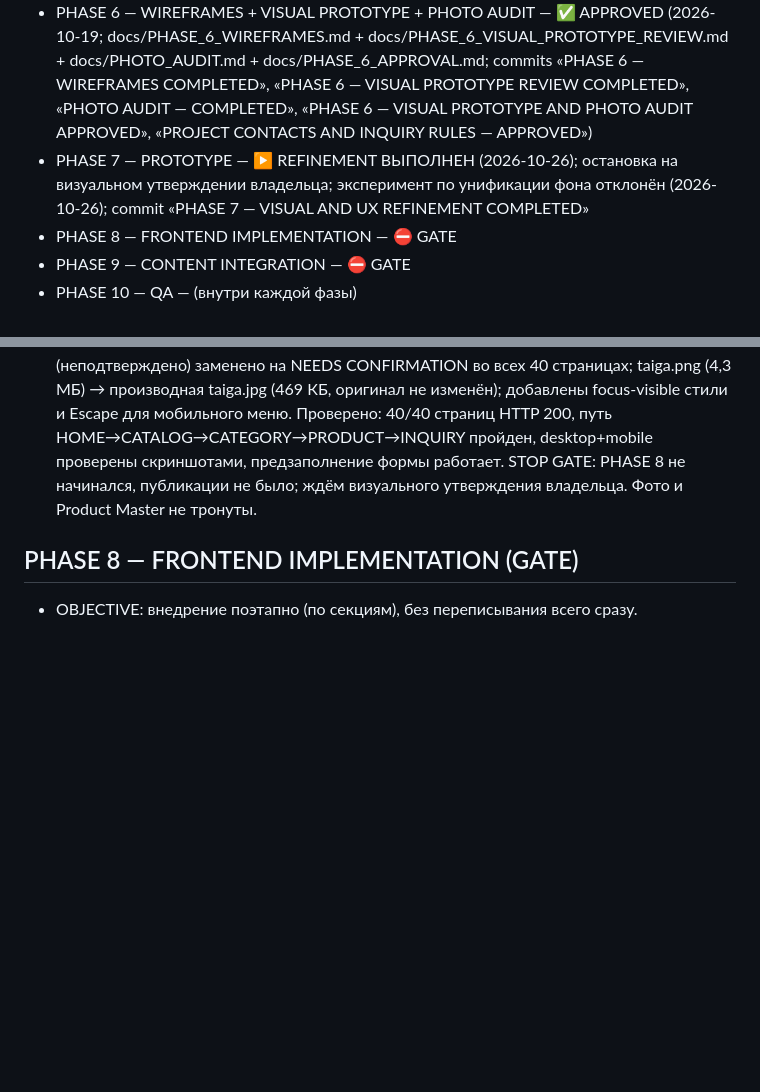
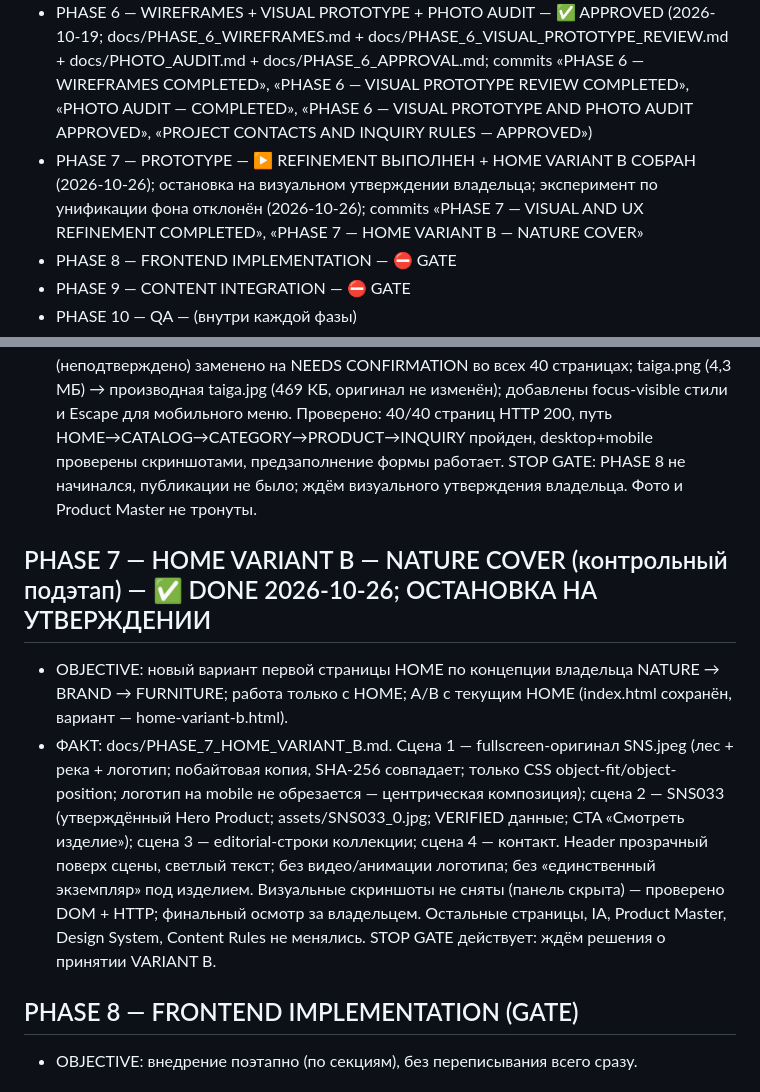
Before and after one commit to ca71029021-lgtm/ca71029021-lgtm.github.io, a Markdown page: PLANS.md, 2 parts joined by grey strips. GitHub-like rendering; blank space fills up the shorter version.

Commit message:
PHASE 7 — HOME VARIANT B — NATURE COVER

```diff
--- a/PLANS.md
+++ b/PLANS.md
@@ -8,7 +8,7 @@
 - PHASE 4 — INFORMATION ARCHITECTURE — ✅ DONE (2026-10-18; docs/INFORMATION_ARCHITECTURE.md + docs/UX.md; commit «PHASE 4 — INFORMATION ARCHITECTURE COMPLETED»)
 - PHASE 5 — DESIGN DIRECTION — ✅ APPROVED (2026-10-18; направление A + эмоциональный слой B; commit «PHASE 5 — DESIGN DIRECTION APPROVED»)
 - PHASE 6 — WIREFRAMES + VISUAL PROTOTYPE + PHOTO AUDIT — ✅ APPROVED (2026-10-19; docs/PHASE_6_WIREFRAMES.md + docs/PHASE_6_VISUAL_PROTOTYPE_REVIEW.md + docs/PHOTO_AUDIT.md + docs/PHASE_6_APPROVAL.md; commits «PHASE 6 — WIREFRAMES COMPLETED», «PHASE 6 — VISUAL PROTOTYPE REVIEW COMPLETED», «PHOTO AUDIT — COMPLETED», «PHASE 6 — VISUAL PROTOTYPE AND PHOTO AUDIT APPROVED», «PROJECT CONTACTS AND INQUIRY RULES — APPROVED»)
-- PHASE 7 — PROTOTYPE — ▶ REFINEMENT ВЫПОЛНЕН (2026-10-26); остановка на визуальном утверждении владельца; эксперимент по унификации фона отклонён (2026-10-26); commit «PHASE 7 — VISUAL AND UX REFINEMENT COMPLETED»
+- PHASE 7 — PROTOTYPE — ▶ REFINEMENT ВЫПОЛНЕН + HOME VARIANT B СОБРАН (2026-10-26); остановка на визуальном утверждении владельца; эксперимент по унификации фона отклонён (2026-10-26); commits «PHASE 7 — VISUAL AND UX REFINEMENT COMPLETED», «PHASE 7 — HOME VARIANT B — NATURE COVER»
 - PHASE 8 — FRONTEND IMPLEMENTATION — ⛔ GATE
 - PHASE 9 — CONTENT INTEGRATION — ⛔ GATE
 - PHASE 10 — QA — (внутри каждой фазы)
@@ -78,6 +78,10 @@
 - OBJECTIVE: улучшить существующий прототип по направлению MORE EDITORIAL / LESS UI без перехода к production и без изменения утверждённой IA.
 - ФАКТ: docs/PHASE_7_REFINEMENT.md. Навигация упрощена (Главная · Каталог · Материал · Контакты; категории — вторичный уровень); карточки без белых плашек, Product ID вторичен; фильтр каталога переведён из pill-кнопок в editorial-стиль; на PDP добавлен sticky primary CTA на mobile (≤767px) + touch-targets ≥44px; «Мастерская в Новосибирске» (неподтверждено) заменено на NEEDS CONFIRMATION во всех 40 страницах; taiga.png (4,3 МБ) → производная taiga.jpg (469 КБ, оригинал не изменён); добавлены focus-visible стили и Escape для мобильного меню. Проверено: 40/40 страниц HTTP 200, путь HOME→CATALOG→CATEGORY→PRODUCT→INQUIRY пройден, desktop+mobile проверены скриншотами, предзаполнение формы работает. STOP GATE: PHASE 8 не начинался, публикации не было; ждём визуального утверждения владельца. Фото и Product Master не тронуты.
 
+## PHASE 7 — HOME VARIANT B — NATURE COVER (контрольный подэтап) — ✅ DONE 2026-10-26; ОСТАНОВКА НА УТВЕРЖДЕНИИ
+- OBJECTIVE: новый вариант первой страницы HOME по концепции владельца NATURE → BRAND → FURNITURE; работа только с HOME; A/B с текущим HOME (index.html сохранён, вариант — home-variant-b.html).
+- ФАКТ: docs/PHASE_7_HOME_VARIANT_B.md. Сцена 1 — fullscreen-оригинал SNS.jpeg (лес + река + логотип; побайтовая копия, SHA-256 совпадает; только CSS object-fit/object-position; логотип на mobile не обрезается — центрическая композиция); сцена 2 — SNS033 (утверждённый Hero Product; assets/SNS033_0.jpg; VERIFIED данные; CTA «Смотреть изделие»); сцена 3 — editorial-строки коллекции; сцена 4 — контакт. Header прозрачный поверх сцены, светлый текст; без видео/анимации логотипа; без «единственный экземпляр» под изделием. Визуальные скриншоты не сняты (панель скрыта) — проверено DOM + HTTP; финальный осмотр за владельцем. Остальные страницы, IA, Product Master, Design System, Content Rules не менялись. STOP GATE действует: ждём решения о принятии VARIANT B.
+
 ## PHASE 8 — FRONTEND IMPLEMENTATION (GATE)
 - OBJECTIVE: внедрение поэтапно (по секциям), без переписывания всего сразу.
 
```
Also changed, not shown: docs/PHASE_7_HOME_VARIANT_B.md (added, +67 -0 lines).
